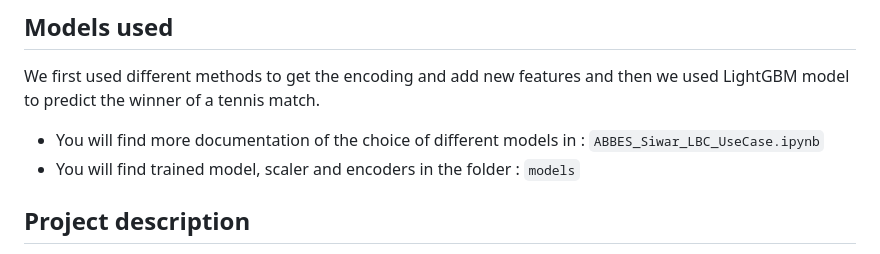
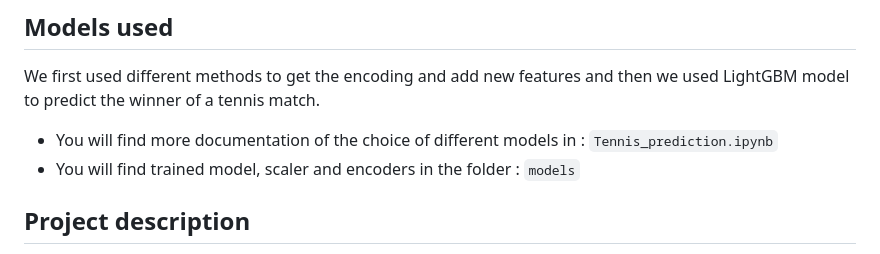
Before and after one commit to siwaar/Tennis_prediction, a Markdown page: README.md, the part around the change. Drawn GitHub-style.

```diff
--- a/README.md
+++ b/README.md
@@ -78,7 +78,7 @@ Then browse http://localhost:5000
 
 ## Models used
 We first used different methods to get the encoding and add new features and then we used LightGBM model to predict the winner of a tennis match.
-- You will find more documentation of the choice of different models in : `ABBES_Siwar_LBC_UseCase.ipynb`
+- You will find more documentation of the choice of different models in : `Tennis_prediction.ipynb`
 - You will find trained model, scaler and encoders in the folder : `models`
 
 ## Project description
```
